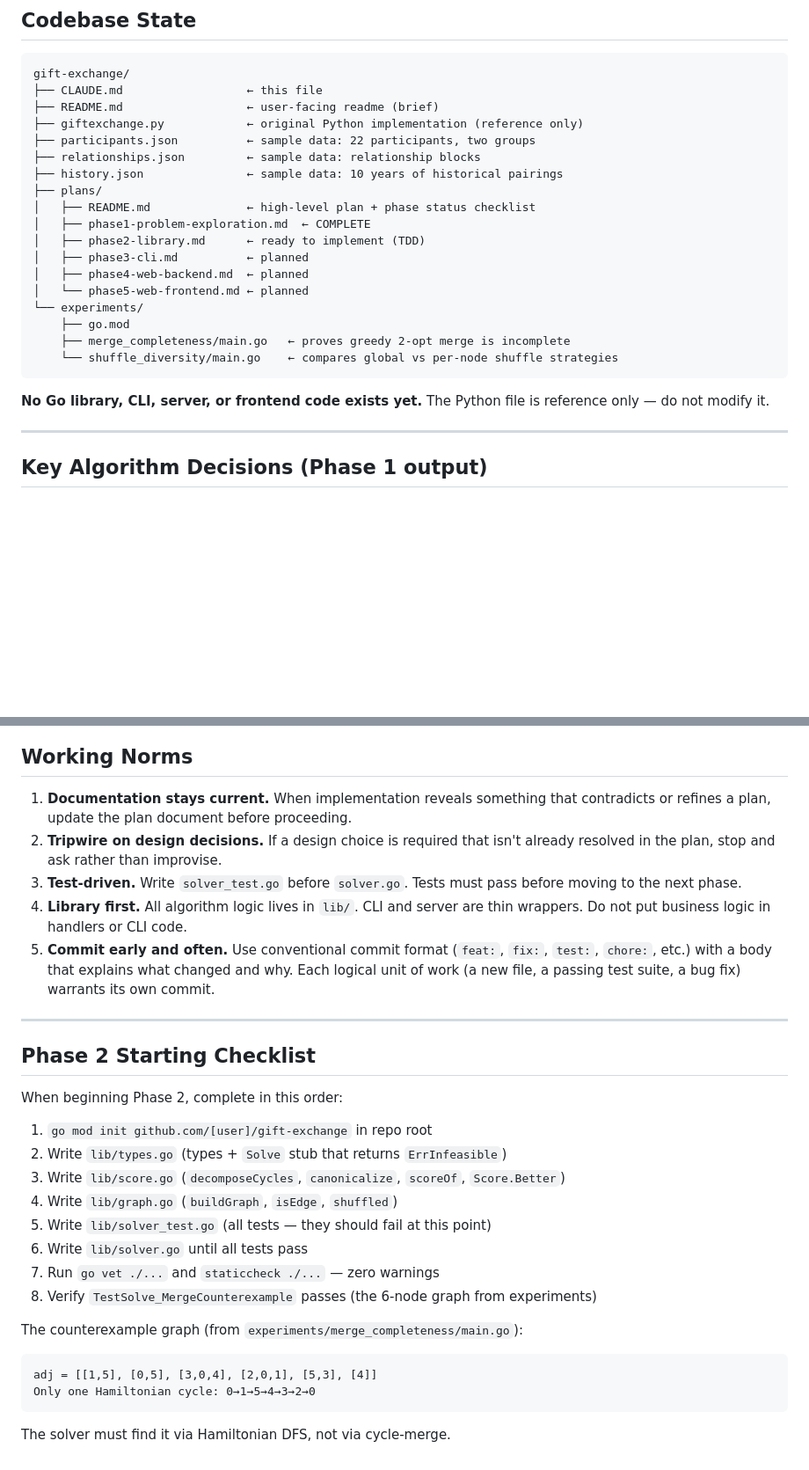
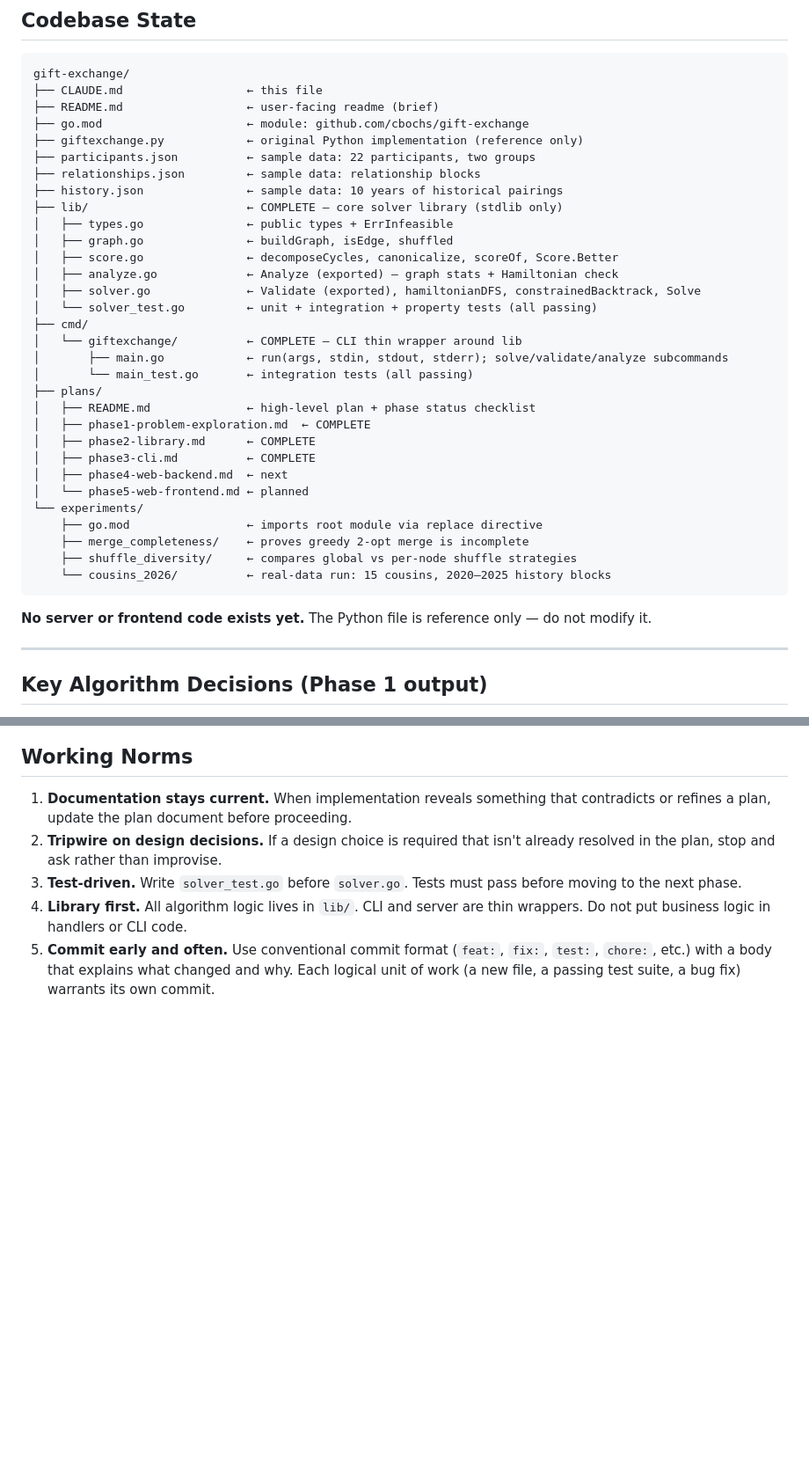
Before and after one commit to cbochs/gift-exchange, a Markdown page: CLAUDE.md, 2 parts joined by grey strips. Shown at 88% size. Drawn GitHub-style; blank space fills up the shorter version.

Commit message:
chore: update CLAUDE.md codebase state for Phases 2–3 completion
- Replace stale "no Go code exists" note with accurate directory tree
  showing lib/, cmd/giftexchange/, and updated experiments/ (including
  the cousins_2026 real-data experiment)
- Remove the Phase 2 starting checklist (completed; no longer needed
  for orientation)
- Reflect that server and frontend are the only remaining missing pieces

````diff
--- a/CLAUDE.md
+++ b/CLAUDE.md
@@ -43,25 +43,37 @@ Do not start any implementation work before reading the relevant phase plan.
 gift-exchange/
 ├── CLAUDE.md                  ← this file
 ├── README.md                  ← user-facing readme (brief)
+├── go.mod                     ← module: github.com/cbochs/gift-exchange
 ├── giftexchange.py            ← original Python implementation (reference only)
 ├── participants.json          ← sample data: 22 participants, two groups
 ├── relationships.json         ← sample data: relationship blocks
 ├── history.json               ← sample data: 10 years of historical pairings
+├── lib/                       ← COMPLETE — core solver library (stdlib only)
+│   ├── types.go               ← public types + ErrInfeasible
+│   ├── graph.go               ← buildGraph, isEdge, shuffled
+│   ├── score.go               ← decomposeCycles, canonicalize, scoreOf, Score.Better
+│   ├── analyze.go             ← Analyze (exported) — graph stats + Hamiltonian check
+│   ├── solver.go              ← Validate (exported), hamiltonianDFS, constrainedBacktrack, Solve
+│   └── solver_test.go         ← unit + integration + property tests (all passing)
+├── cmd/
+│   └── giftexchange/          ← COMPLETE — CLI thin wrapper around lib
+│       ├── main.go            ← run(args, stdin, stdout, stderr); solve/validate/analyze subcommands
+│       └── main_test.go       ← integration tests (all passing)
 ├── plans/
 │   ├── README.md              ← high-level plan + phase status checklist
 │   ├── phase1-problem-exploration.md  ← COMPLETE
-│   ├── phase2-library.md      ← ready to implement (TDD)
-│   ├── phase3-cli.md          ← planned
-│   ├── phase4-web-backend.md  ← planned
+│   ├── phase2-library.md      ← COMPLETE
+│   ├── phase3-cli.md          ← COMPLETE
+│   ├── phase4-web-backend.md  ← next
 │   └── phase5-web-frontend.md ← planned
 └── experiments/
-    ├── go.mod
-    ├── merge_completeness/main.go   ← proves greedy 2-opt merge is incomplete
-    └── shuffle_diversity/main.go    ← compares global vs per-node shuffle strategies
+    ├── go.mod                 ← imports root module via replace directive
+    ├── merge_completeness/    ← proves greedy 2-opt merge is incomplete
+    ├── shuffle_diversity/     ← compares global vs per-node shuffle strategies
+    └── cousins_2026/          ← real-data run: 15 cousins, 2020–2025 history blocks
 ```
 
-**No Go library, CLI, server, or frontend code exists yet.** The Python file is
-reference only — do not modify it.
+**No server or frontend code exists yet.** The Python file is reference only — do not modify it.
 
 ---
 
@@ -96,27 +108,3 @@ These are settled. Do not re-open them without flagging to the user.
    `test:`, `chore:`, etc.) with a body that explains what changed and why. Each
    logical unit of work (a new file, a passing test suite, a bug fix) warrants its
    own commit.
-
----
-
-## Phase 2 Starting Checklist
-
-When beginning Phase 2, complete in this order:
-
-1. `go mod init github.com/[user]/gift-exchange` in repo root
-2. Write `lib/types.go` (types + `Solve` stub that returns `ErrInfeasible`)
-3. Write `lib/score.go` (`decomposeCycles`, `canonicalize`, `scoreOf`, `Score.Better`)
-4. Write `lib/graph.go` (`buildGraph`, `isEdge`, `shuffled`)
-5. Write `lib/solver_test.go` (all tests — they should fail at this point)
-6. Write `lib/solver.go` until all tests pass
-7. Run `go vet ./...` and `staticcheck ./...` — zero warnings
-8. Verify `TestSolve_MergeCounterexample` passes (the 6-node graph from experiments)
-
-The counterexample graph (from `experiments/merge_completeness/main.go`):
-
-```
-adj = [[1,5], [0,5], [3,0,4], [2,0,1], [5,3], [4]]
-Only one Hamiltonian cycle: 0→1→5→4→3→2→0
-```
-
-The solver must find it via Hamiltonian DFS, not via cycle-merge.
````
